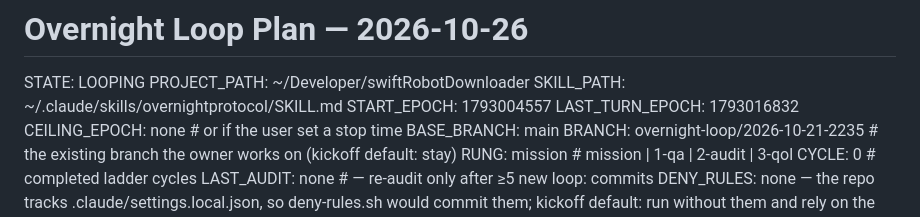
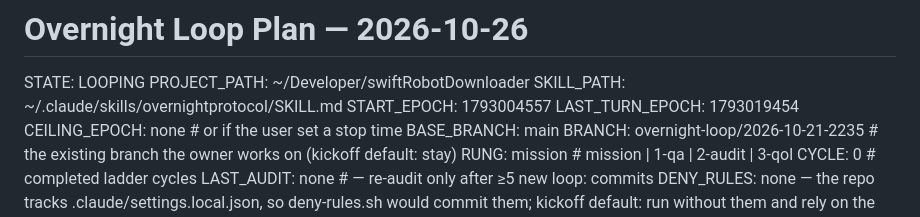
Before and after one commit to robogears/robogearsDownloader, a Markdown page: OVERNIGHT_LOOP_PLAN.md, the part around one of its changes. Drawn GitHub-style.

```diff
--- a/OVERNIGHT_LOOP_PLAN.md
+++ b/OVERNIGHT_LOOP_PLAN.md
@@ -5,7 +5,7 @@ STATE: LOOPING
 PROJECT_PATH: ~/Developer/swiftRobotDownloader
 SKILL_PATH: ~/.claude/skills/overnightprotocol/SKILL.md
 START_EPOCH: 1793004557
-LAST_TURN_EPOCH: 1793016832
+LAST_TURN_EPOCH: 1793019454
 CEILING_EPOCH: none         # or <int> if the user set a stop time
 BASE_BRANCH: main
 BRANCH: overnight-loop/2026-10-21-2235   # the existing branch the owner works on (kickoff default: stay)
```
Also changed, not shown: other parts of OVERNIGHT_LOOP_PLAN.md (+2 -2 lines), OVERNIGHT_LOOP_REPORT.md (+2 -1 lines).
